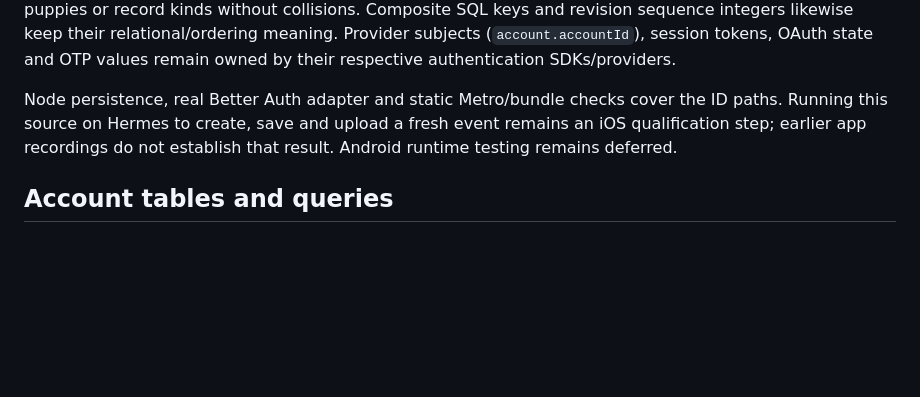
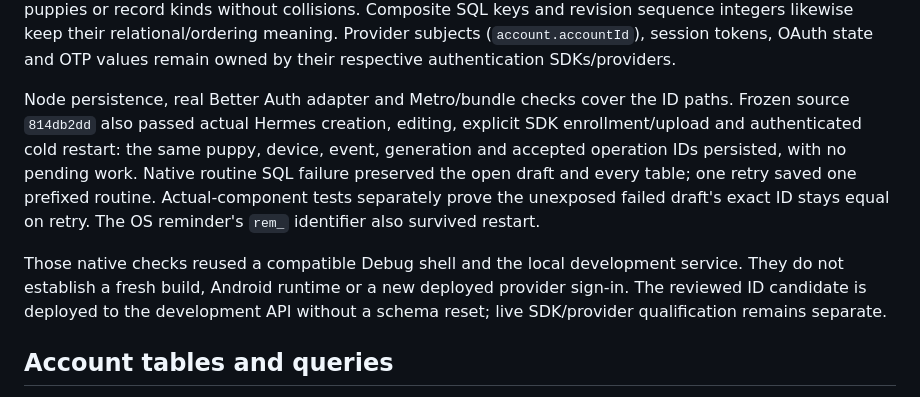
Before and after one commit to patrickchin/puptime, a Markdown page: docs/cloud-schema.md, the part around the change. Rendered like a GitHub page; blank space fills up the shorter version.

Commit message:
Record native prefixed ID persistence and upload proof

```diff
--- a/docs/cloud-schema.md
+++ b/docs/cloud-schema.md
@@ -63,10 +63,19 @@ sequence integers likewise keep their relational/ordering meaning. Provider
 subjects (`account.accountId`), session tokens, OAuth state and OTP values remain
 owned by their respective authentication SDKs/providers.
 
-Node persistence, real Better Auth adapter and static Metro/bundle checks cover
-the ID paths. Running this source on Hermes to create, save and upload a fresh
-event remains an iOS qualification step; earlier app recordings do not establish
-that result. Android runtime testing remains deferred.
+Node persistence, real Better Auth adapter and Metro/bundle checks cover the ID
+paths. Frozen source `814db2dd` also passed actual Hermes creation, editing,
+explicit SDK enrollment/upload and authenticated cold restart: the same puppy,
+device, event, generation and accepted operation IDs persisted, with no pending
+work. Native routine SQL failure preserved the open draft and every table;
+one retry saved one prefixed routine. Actual-component tests separately prove
+the unexposed failed draft's exact ID stays equal on retry. The OS reminder's
+`rem_` identifier also survived restart.
+
+Those native checks reused a compatible Debug shell and the local development
+service. They do not establish a fresh build, Android runtime or a new deployed
+provider sign-in. The reviewed ID candidate is deployed to the development API
+without a schema reset; live SDK/provider qualification remains separate.
 
 ## Account tables and queries
 
```
